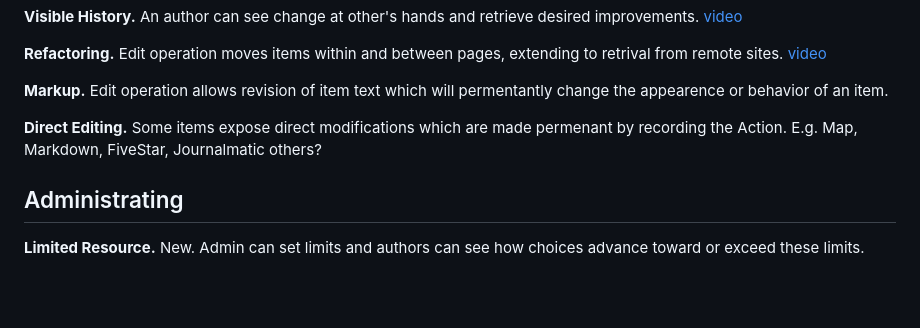
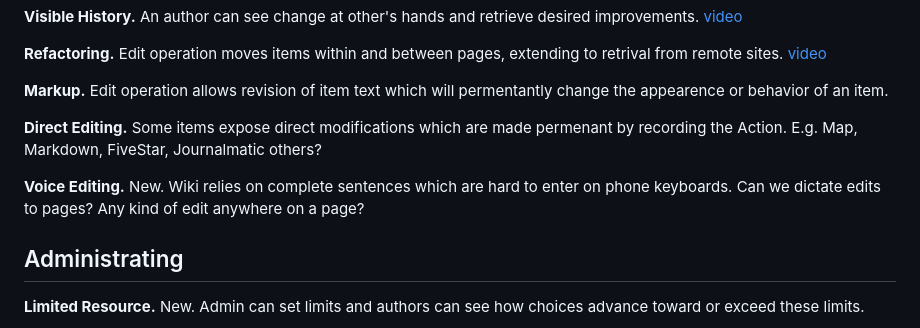
Before and after one commit to dobbs/wiki-spike-css, a Markdown page: principles.md, the part around the change. GitHub-like rendering; blank space fills up the shorter version.

Commit message:
Update principles.md
Dictation suggested by Marc Pierson.

```diff
--- a/principles.md
+++ b/principles.md
@@ -45,6 +45,8 @@ __Markup.__ Edit operation allows revision of item text which will permentantly
 
 __Direct Editing.__ Some items expose direct modifications which are made permenant by recording the Action. E.g. Map, Markdown, FiveStar, Journalmatic others?
 
+__Voice Editing.__ New. Wiki relies on complete sentences which are hard to enter on phone keyboards. Can we dictate edits to pages? Any kind of edit anywhere on a page?
+
 ## Administrating
 
 __Limited Resource.__ New. Admin can set limits and authors can see how choices advance toward or exceed these limits.
```
